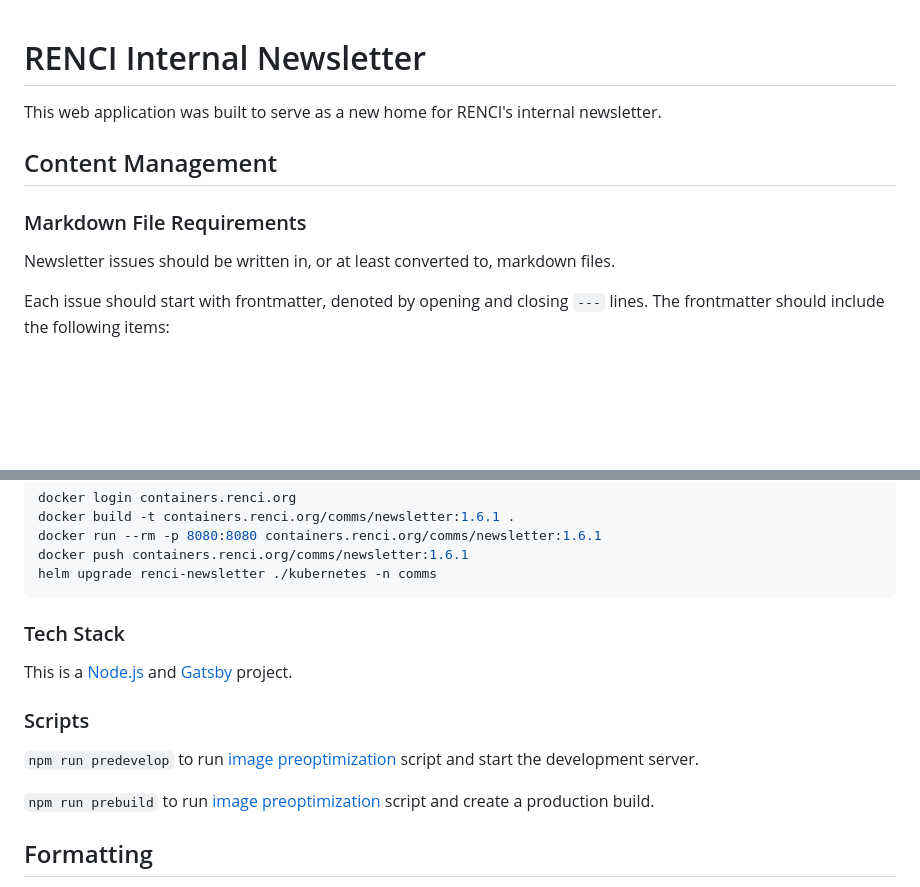
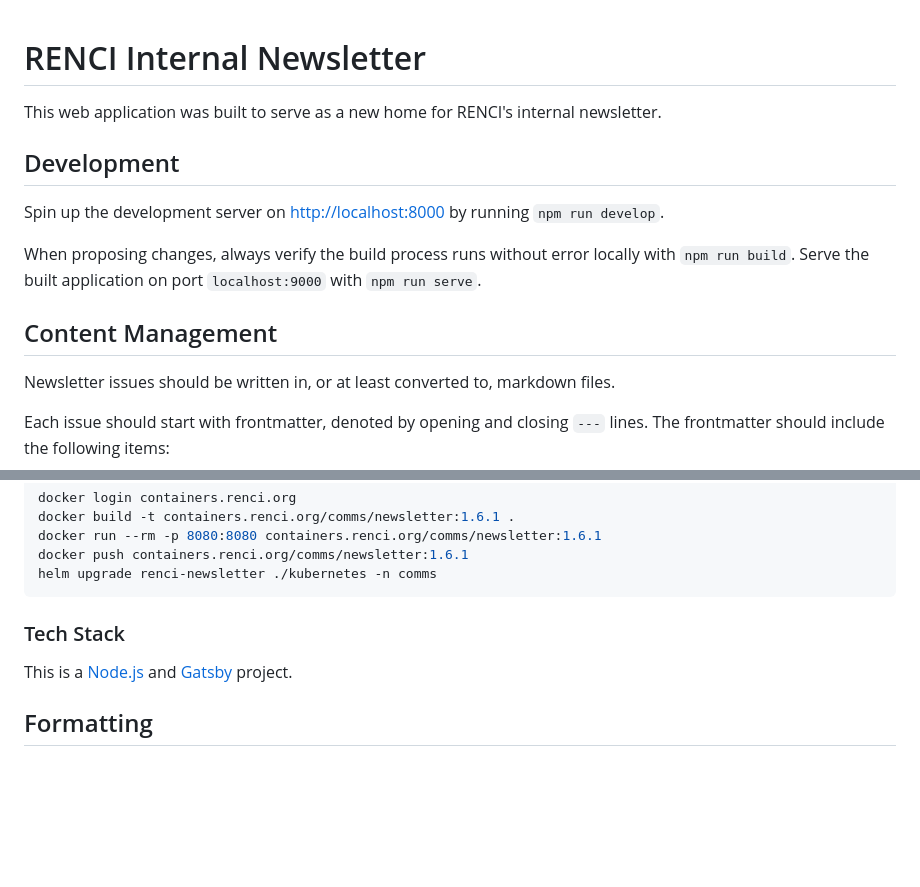
Before and after one commit to nathanlf/n8-news, a Markdown page: README.md, 2 parts joined by grey strips. Rendered like a GitHub page; blank space fills up the shorter version.

```diff
--- a/README.md
+++ b/README.md
@@ -2,9 +2,13 @@
 
 This web application was built to serve as a new home for RENCI's internal newsletter.
 
+## Development
+
+Spin up the development server on [http://localhost:8000](http://localhost:8000) by running `npm run develop`.
+
+When proposing changes, always verify the build process runs without error locally with `npm run build`. Serve the built application on port `localhost:9000` with `npm run serve`.
+
 ## Content Management
-
-### Markdown File Requirements
 
 Newsletter issues should be written in, or at least converted to, markdown files.
 
@@ -149,12 +153,6 @@ helm upgrade renci-newsletter ./kubernetes -n comms
 
 This is a [Node.js](https://nodejs.org/en) and [Gatsby](https://www.gatsbyjs.com/) project.
 
-### Scripts
-
-`npm run predevelop` to run [image preoptimization](https://www.gatsbyjs.com/docs/preoptimizing-images/) script and start the development server.
-
-`npm run prebuild` to run [image preoptimization](https://www.gatsbyjs.com/docs/preoptimizing-images/) script and create a production build.
-
 ## Formatting
 
 This project uses Prettier with the default rules. To format the entire project, run `npm run format` and to check if the project is properly formatted, run `npm run check-format`.
```
